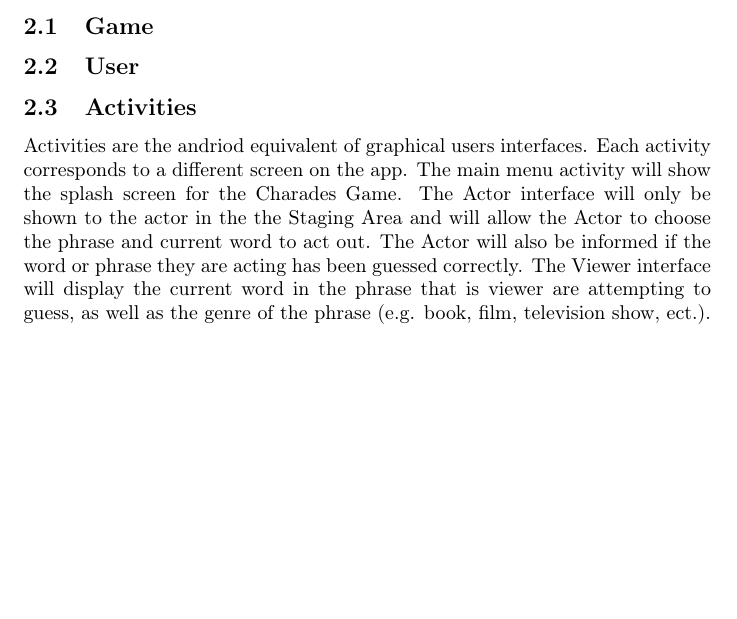
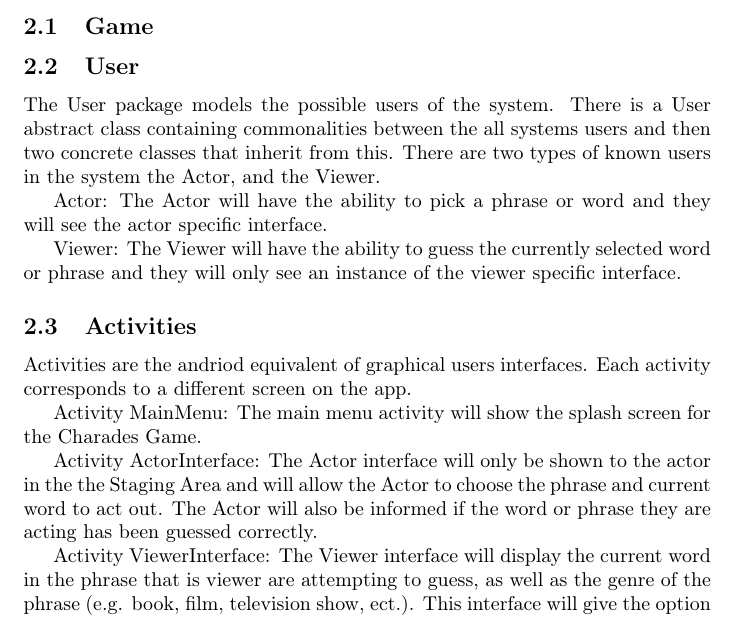
Before and after one commit to ElliotAOram/GhostPyramid, a LaTeX document (Design/UML/ClassDiagram/Charades/CharadesClass.tex): part of page 3 of 3, cut so that both start at the same text, the shorter picture padded with empty space. Compiled offline with pdfLaTeX.

Commit message:
Add section on user package
Refs #12

```diff
--- a/Design/UML/ClassDiagram/Charades/CharadesClass.tex
+++ b/Design/UML/ClassDiagram/Charades/CharadesClass.tex
@@ -5,7 +5,7 @@
 \usepackage{fancyhdr}
 \pagestyle{fancy}
 \fancyhf{}
-\lhead{Draft 0.1}
+\lhead{Draft 0.2}
 \rhead{Elliot Oram}
 \rfoot{\thepage}
 
@@ -30,12 +30,20 @@
 \subsection{Game}
 
 \subsection{User}
+The User package models the possible users of the system. There is a User abstract class containing commonalities between the all systems users and then two concrete classes that inherit from this. There are two types of known users in the system the Actor, and the Viewer.
+
+Actor: The Actor will have the ability to pick a phrase or word and they will see the actor specific interface.
+
+Viewer: The Viewer will have the ability to guess the currently selected word or phrase and they will only see an  instance of the viewer specific interface.
 
 \subsection{Activities}
 Activities are the andriod equivalent of graphical users interfaces. Each activity corresponds to a different screen on the app.
-The main menu activity will show the splash screen for the Charades Game.
-The Actor interface will only be shown to the actor in the the Staging Area and will allow the Actor to choose the phrase and current word to act out. The Actor will also be informed if the word or phrase they are acting has been guessed correctly.
-The Viewer interface will display the current word in the phrase that is viewer are attempting to guess, as well as the genre of the phrase (e.g. book, film, television show, ect.). This interface will give the option to guess either the word or the whole phrase and a submit button to submit a guess. The interface will inform the viewer if the guess is correct or not.
+
+Activity MainMenu: The main menu activity will show the splash screen for the Charades Game.
+
+Activity ActorInterface: The Actor interface will only be shown to the actor in the the Staging Area and will allow the Actor to choose the phrase and current word to act out. The Actor will also be informed if the word or phrase they are acting has been guessed correctly.
+
+Activity ViewerInterface: The Viewer interface will display the current word in the phrase that is viewer are attempting to guess, as well as the genre of the phrase (e.g. book, film, television show, ect.). This interface will give the option to guess either the word or the whole phrase and a submit button to submit a guess. The interface will inform the viewer if the guess is correct or not.
 
 
 \end{document}
```
Also changed, not shown: Design/UML/ClassDiagram/Charades/CharadesClass.pdf.
